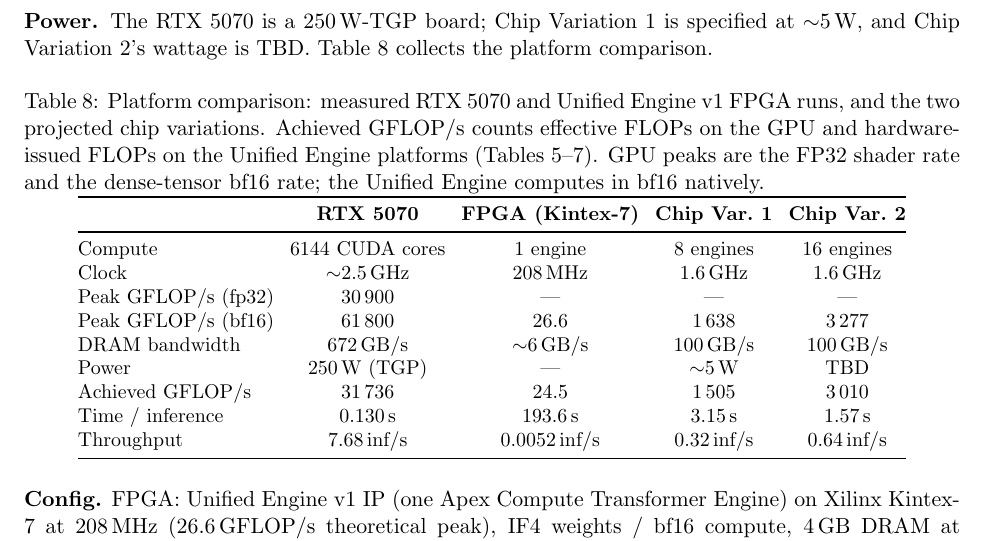
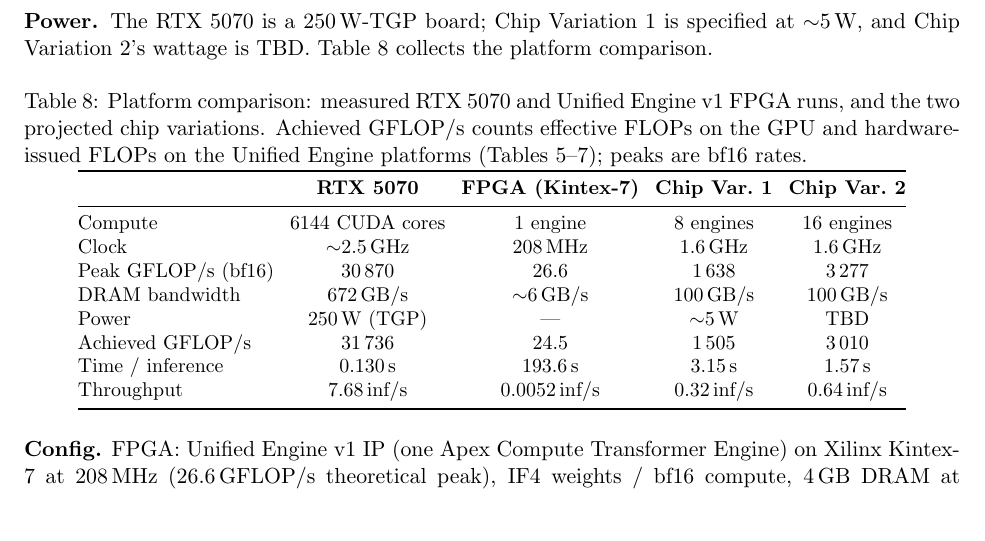
Before and after one commit to apex-compute/unified-engine, a LaTeX document (models/pi05_libero/document/main.tex): part of page 6 of 6, cut so that both start at the same text, the shorter picture padded with empty space. Compiled offline with pdfLaTeX.

Commit message:
pi05: single bf16 peak row for the 5070 at 30870 GFLOP/s
Drop the fp32 peak row; the platform table now lists one bf16 peak per
platform (30870 / 26.6 / 1638 / 3277).

Co-Authored-By: Claude Fable 5 <noreply@anthropic.com>
Claude-Session: https://claude.ai/code/session_01LCMnxVfAeL4XCCLYFi1F3s

```diff
--- a/models/pi05_libero/document/main.tex
+++ b/models/pi05_libero/document/main.tex
@@ -420,9 +420,8 @@
 \caption{Platform comparison: measured RTX~5070 and \ue{}~v1 FPGA runs, and
 the two projected chip variations. Achieved GFLOP/s counts effective FLOPs
 on the GPU and hardware-issued FLOPs on the \ue{} platforms
-(Tables~\ref{tab:timing-gpu}--\ref{tab:timing-silicon}). GPU peaks are the
-FP32 shader rate and the dense-tensor \bfteen{} rate; the \ue{} computes in
-\bfteen{} natively.}
+(Tables~\ref{tab:timing-gpu}--\ref{tab:timing-silicon}); peaks are \bfteen{}
+rates.}
 \label{tab:platforms}
 \setlength{\tabcolsep}{4pt}
 \begin{tabular}{@{}lcccc@{}}
@@ -431,8 +430,7 @@
 \midrule
 Compute            & 6144 CUDA cores & 1 engine & 8 engines & 16 engines \\
 Clock              & $\sim$2.5\,GHz & 208\,MHz & 1.6\,GHz & 1.6\,GHz \\
-Peak GFLOP/s (fp32) & 30\,900 & --- & --- & --- \\
-Peak GFLOP/s (\bfteen{}) & 61\,800 & 26.6 & 1\,638 & 3\,277 \\
+Peak GFLOP/s (\bfteen{}) & 30\,870 & 26.6 & 1\,638 & 3\,277 \\
 DRAM bandwidth     & 672\,GB/s & $\sim$6\,GB/s & 100\,GB/s & 100\,GB/s \\
 Power              & 250\,W (TGP) & --- & $\sim$5\,W & TBD \\
 Achieved GFLOP/s   & 31\,736 & 24.5 & 1\,505 & 3\,010 \\
```
Also changed, not shown: models/pi05_libero/document/main.pdf.
